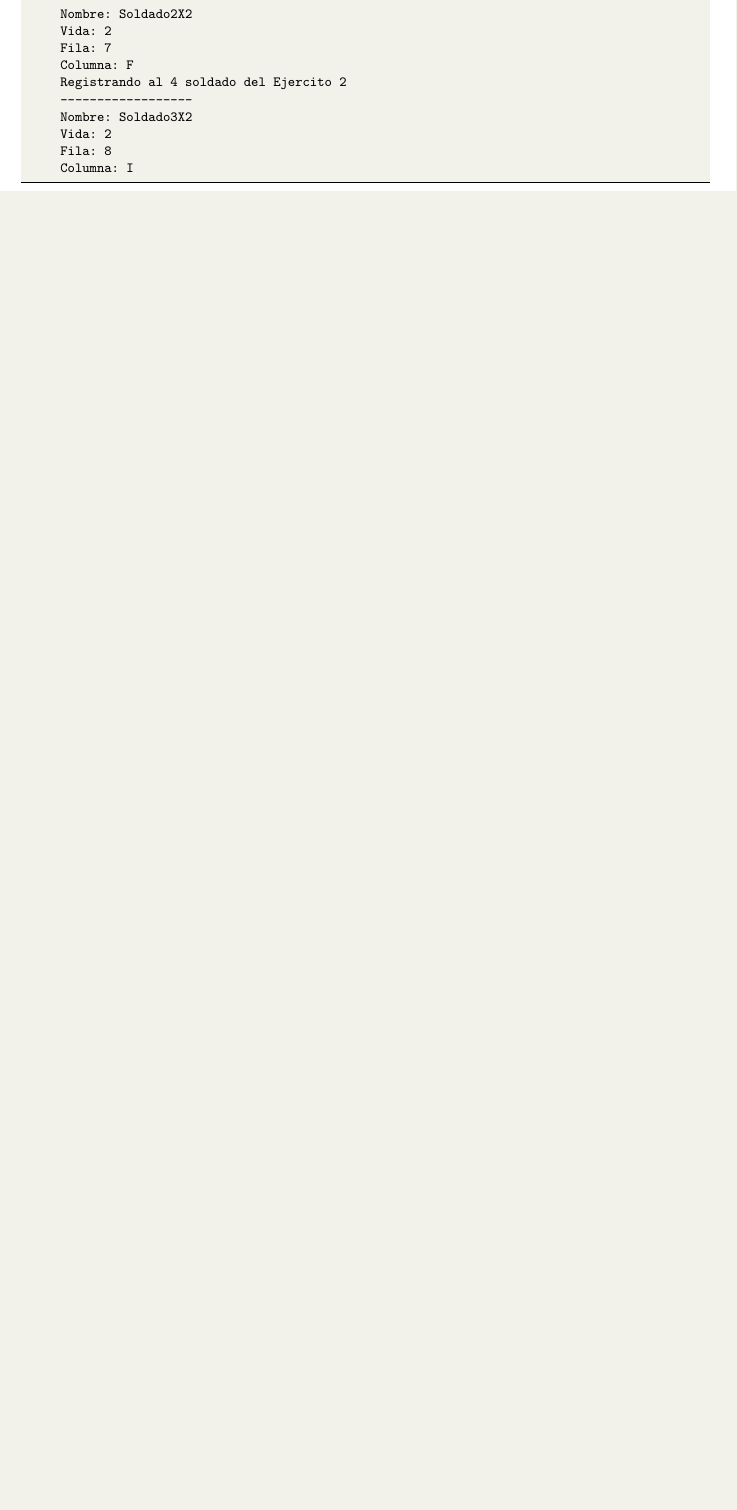
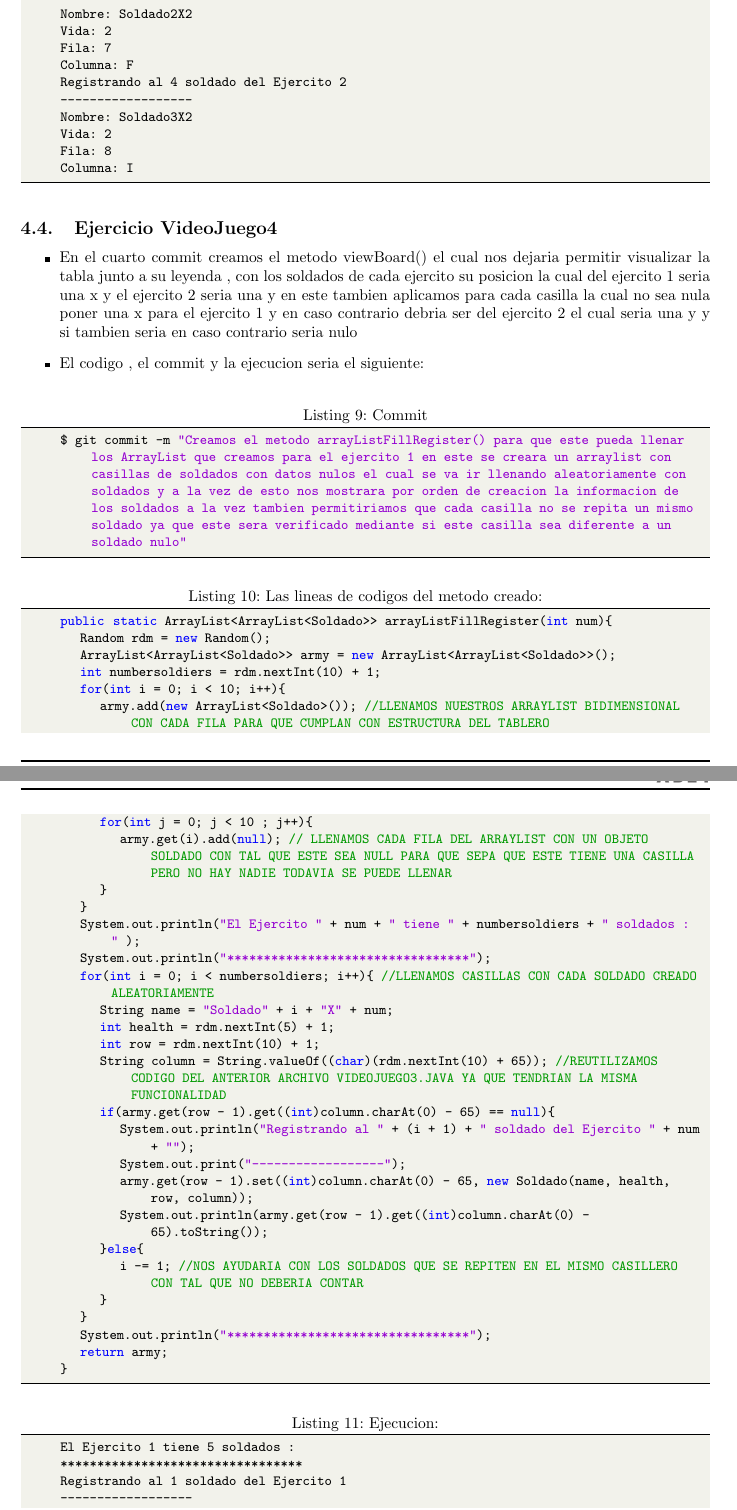
Before and after one commit to VictorMA18/fp2-23b, a LaTeX document (Fase02/Lab07/Latex/Informe07.tex): part of page 7 of 9 before the commit and two parts of pages 7 and 8 of 13 after it, the two joined at a grey line, cut so that both start at the same text, the shorter picture padded with empty space. The pictures show the PDF file Fase02/Lab07/Latex/Informe07.pdf that the author committed with the source.

Commit message:
Actualizando informe

```diff
--- a/Fase02/Lab07/Latex/Informe07.tex
+++ b/Fase02/Lab07/Latex/Informe07.tex
@@ -429,4 +429,140 @@
 		Vida: 2
 		Fila: 8
 		Columna: I
+	\end{lstlisting}
+	\subsection{Ejercicio VideoJuego4}
+	\begin{itemize}
+		\item En el cuarto commit creamos el metodo viewBoard() el cual nos dejaria permitir visualizar la tabla junto a su leyenda , con los soldados de cada ejercito su posicion la cual del ejercito 1 seria una x y el ejercito 2 seria una y en este tambien aplicamos para cada casilla la cual no sea nula poner una x para el ejercito 1 y en caso contrario debria ser del ejercito 2 el cual seria una y y si tambien seria en caso contrario seria nulo
+		\item El codigo , el commit y la ejecucion seria el siguiente:
+	\end{itemize}
+	\begin{lstlisting}[language=bash,caption={Commit}][H]
+		$ git commit -m "Creamos el metodo arrayListFillRegister() para que este pueda llenar los ArrayList que creamos para el ejercito 1 en este se creara un arraylist con casillas de soldados con datos nulos el cual se va ir llenando aleatoriamente con soldados y a la vez de esto nos mostrara por orden de creacion la informacion de los soldados a la vez tambien permitiriamos que cada casilla no se repita un mismo soldado ya que este sera verificado mediante si este casilla sea diferente a un soldado nulo"
+	\end{lstlisting}
+	\begin{lstlisting}[language=java,caption={Las lineas de codigos del metodo creado:}][H]
+		public  static ArrayList<ArrayList<Soldado>> arrayListFillRegister(int num){
+			Random rdm = new Random();
+			ArrayList<ArrayList<Soldado>> army = new ArrayList<ArrayList<Soldado>>();
+			int numbersoldiers = rdm.nextInt(10) + 1;
+			for(int i = 0; i < 10; i++){
+				army.add(new ArrayList<Soldado>()); //LLENAMOS NUESTROS ARRAYLIST BIDIMENSIONAL CON CADA FILA PARA QUE CUMPLAN CON ESTRUCTURA DEL TABLERO
+				for(int j = 0; j < 10 ; j++){
+					army.get(i).add(null); // LLENAMOS CADA FILA DEL ARRAYLIST CON UN OBJETO SOLDADO CON TAL QUE ESTE SEA NULL PARA QUE SEPA QUE ESTE TIENE UNA CASILLA PERO NO HAY NADIE TODAVIA SE PUEDE LLENAR
+				}
+			}
+			System.out.println("El Ejercito " + num + " tiene " + numbersoldiers + " soldados : " );
+			System.out.println("*********************************");
+			for(int i = 0; i < numbersoldiers; i++){ //LLENAMOS CASILLAS CON CADA SOLDADO CREADO ALEATORIAMENTE
+				String name = "Soldado" + i + "X" + num;
+				int health = rdm.nextInt(5) + 1;
+				int row = rdm.nextInt(10) + 1;
+				String column = String.valueOf((char)(rdm.nextInt(10) + 65)); //REUTILIZAMOS CODIGO DEL ANTERIOR ARCHIVO VIDEOJUEGO3.JAVA YA QUE TENDRIAN LA MISMA FUNCIONALIDAD
+				if(army.get(row - 1).get((int)column.charAt(0) - 65) == null){
+					System.out.println("Registrando al " + (i + 1) + " soldado del Ejercito " + num + "");
+					System.out.print("------------------");
+					army.get(row - 1).set((int)column.charAt(0) - 65, new Soldado(name, health, row, column));
+					System.out.println(army.get(row - 1).get((int)column.charAt(0) - 65).toString());
+				}else{
+					i -= 1; //NOS AYUDARIA CON LOS SOLDADOS QUE SE REPITEN EN EL MISMO CASILLERO CON TAL QUE NO DEBERIA CONTAR
+				}
+			}
+			System.out.println("*********************************");
+			return army;
+		}
+	\end{lstlisting}
+	\begin{lstlisting}[language=bash,caption={Ejecucion:}][H]
+		El Ejercito 1 tiene 5 soldados :
+		*********************************
+		Registrando al 1 soldado del Ejercito 1
+		------------------
+		Nombre: Soldado0X1
+		Vida: 4
+		Fila: 9
+		Columna: C
+		Registrando al 2 soldado del Ejercito 1
+		------------------
+		Nombre: Soldado1X1
+		Vida: 2
+		Fila: 2
+		Columna: E
+		Registrando al 3 soldado del Ejercito 1
+		------------------
+		Nombre: Soldado2X1
+		Vida: 5
+		Fila: 8
+		Columna: I
+		Registrando al 4 soldado del Ejercito 1
+		------------------
+		Nombre: Soldado3X1
+		Vida: 3
+		Fila: 6
+		Columna: G
+		Registrando al 5 soldado del Ejercito 1
+		------------------
+		Nombre: Soldado4X1
+		Vida: 1
+		Fila: 10
+		Columna: C
+		*********************************
 
+		El Ejercito 2 tiene 10 soldados:
+		*********************************
+		Registrando al 1 soldado del Ejercito 2
+		------------------
+		Nombre: Soldado0X2
+		Vida: 5
+		Fila: 6
+		Columna: E
+		Registrando al 2 soldado del Ejercito 2
+		------------------
+		Nombre: Soldado1X2
+		Vida: 4
+		Fila: 7
+		Columna: H
+		Registrando al 3 soldado del Ejercito 2
+		------------------
+		Nombre: Soldado2X2
+		Vida: 3
+		Fila: 10
+		Columna: D
+		Registrando al 4 soldado del Ejercito 2
+		------------------
+		Nombre: Soldado3X2
+		Vida: 5
+		Fila: 9
+		Columna: A
+		Registrando al 5 soldado del Ejercito 2
+		------------------
+		Nombre: Soldado4X2
+		Vida: 1
+		Fila: 2
+		Columna: G
+		Registrando al 6 soldado del Ejercito 2
+		------------------
+		Nombre: Soldado5X2
+		Vida: 5
+		Fila: 8
+		Columna: F
+		Registrando al 7 soldado del Ejercito 2
+		------------------
+		Nombre: Soldado6X2
+		Vida: 1
+		Fila: 5
+		Columna: D
+		Registrando al 8 soldado del Ejercito 2
+		------------------
+		Nombre: Soldado7X2
+		Vida: 3
+		Fila: 9
+		Columna: B
+		Registrando al 9 soldado del Ejercito 2
+		------------------
+		Nombre: Soldado8X2
+		Vida: 5
+		Fila: 7
+		Columna: G
+		Registrando al 10 soldado del Ejercito 2
+		------------------
+		Nombre: Soldado9X2
+		Vida: 1
+		Fila: 9
+		Columna: E
```
Also changed, not shown: Fase02/Lab07/Latex/Informe07.pdf, Fase02/Lab07/Latex/img/Commit4.png (added), Fase02/Lab07/Latex/Informe07.tex (11 more changed lines), 1 other file.
